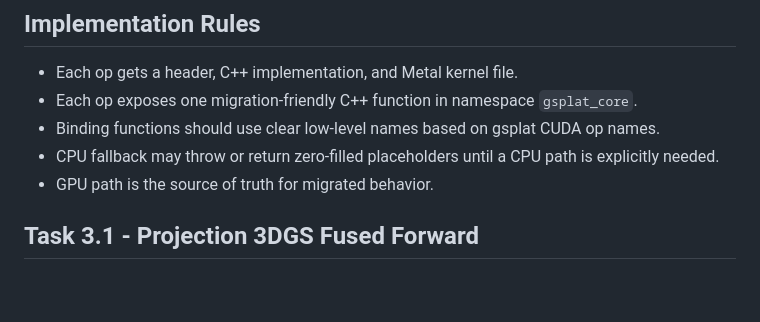
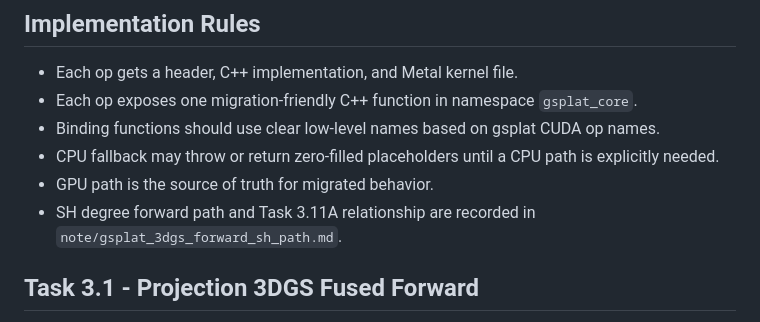
Before and after one commit to a1091150/gsplat-mlx, a Markdown page: Task.md, the part around the change. GitHub-like rendering; blank space fills up the shorter version.

Commit message:
Add gsplat 3DGS Forward Path with SH Degree in note

```diff
--- a/Task.md
+++ b/Task.md
@@ -153,6 +153,7 @@
 - Binding functions should use clear low-level names based on gsplat CUDA op names.
 - CPU fallback may throw or return zero-filled placeholders until a CPU path is explicitly needed.
 - GPU path is the source of truth for migrated behavior.
+- SH degree forward path and Task 3.11A relationship are recorded in `note/gsplat_3dgs_forward_sh_path.md`.
 
 ## Task 3.1 - Projection 3DGS Fused Forward
 - [x] Add `gsplat_core/include/gsplat_projection.h`.
```
Also changed, not shown: note/gsplat_3dgs_forward_sh_path.md (added, +306 -0 lines).
